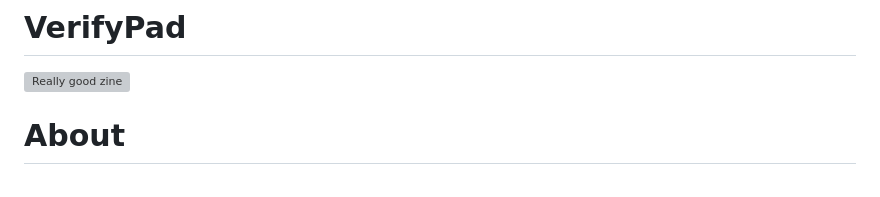
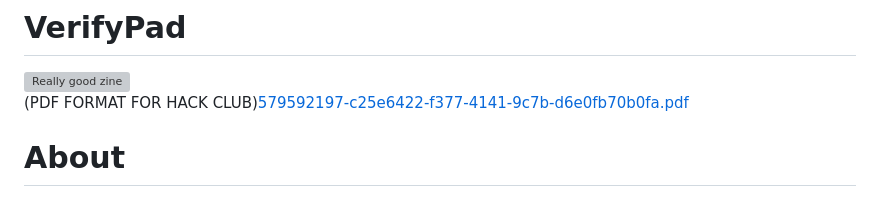
Before and after one commit to Broseph9972/Verifypad, a Markdown page: README.md, the part around the change. Rendered like a GitHub page; grey boxes are pictures that could not be loaded.

```diff
--- a/README.md
+++ b/README.md
@@ -1,6 +1,9 @@
 
 # VerifyPad
 <img width="420" height="595" alt="Really good zine" src="https://github.com/user-attachments/assets/c25e6422-f377-4141-9c7b-d6e0fb70b0fa" />
+
+(PDF FORMAT FOR HACK CLUB)[579592197-c25e6422-f377-4141-9c7b-d6e0fb70b0fa.pdf](https://github.com/user-attachments/files/27544661/579592197-c25e6422-f377-4141-9c7b-d6e0fb70b0fa.pdf)
+
 
 # About
 Simple macropad for [Hack club fallout](https://fallout.hackclub.com/)
```
